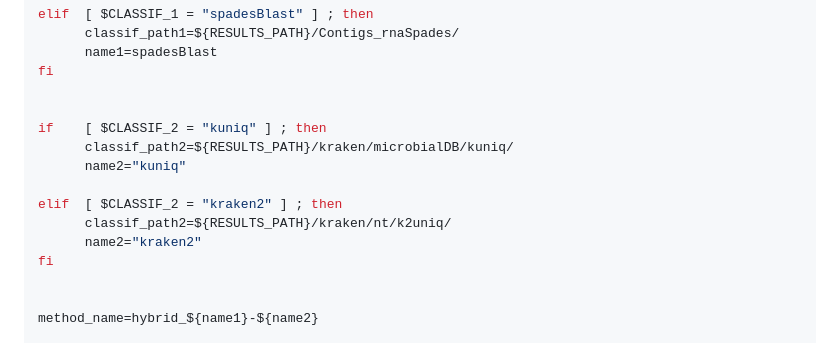
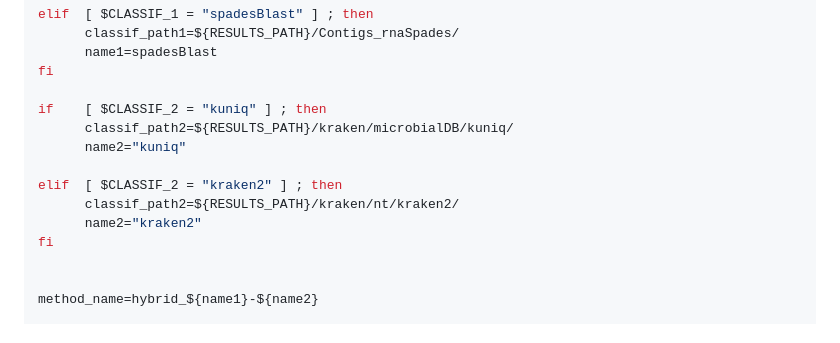
Before and after one commit to acolajanni/MetatranscriptomicsBenchmark, a Markdown page: README.md, the part around the change. Rendered like a GitHub page.

```diff
--- a/README.md
+++ b/README.md
@@ -225,13 +225,12 @@ elif  [ $CLASSIF_1 = "spadesBlast" ] ; then
       name1=spadesBlast
 fi
 
-
 if    [ $CLASSIF_2 = "kuniq" ] ; then
       classif_path2=${RESULTS_PATH}/kraken/microbialDB/kuniq/
       name2="kuniq"
 
 elif  [ $CLASSIF_2 = "kraken2" ] ; then
-      classif_path2=${RESULTS_PATH}/kraken/nt/k2uniq/
+      classif_path2=${RESULTS_PATH}/kraken/nt/kraken2/
       name2="kraken2"
 fi
 
```
